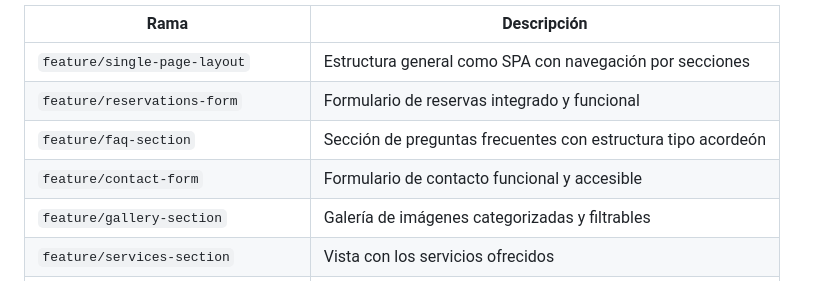
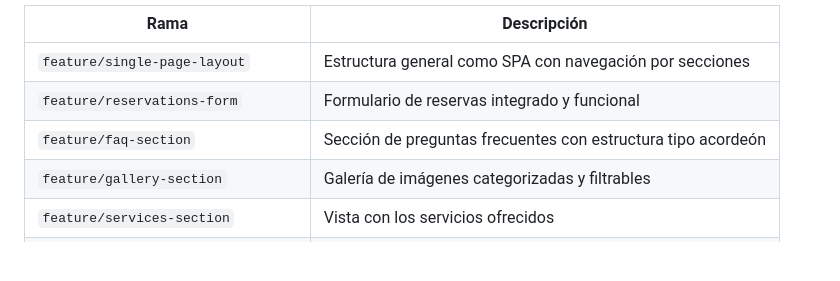
Before and after one commit to veronicagvalcarcel/TFG, a Markdown page: README.md, the part around the change. GitHub-like rendering; blank space fills up the shorter version.

```diff
--- a/README.md
+++ b/README.md
@@ -69,7 +69,6 @@ El proyecto se organiza mediante ramas específicas para cada funcionalidad o co
 | `feature/single-page-layout`       | Estructura general como SPA con navegación por secciones         |
 | `feature/reservations-form`        | Formulario de reservas integrado y funcional                     |
 | `feature/faq-section`              | Sección de preguntas frecuentes con estructura tipo acordeón     |
-| `feature/contact-form`             | Formulario de contacto funcional y accesible                     |
 | `feature/gallery-section`          | Galería de imágenes categorizadas y filtrables                   |
 | `feature/services-section`         | Vista con los servicios ofrecidos                                |
 | `feature/header-footer-components` | Encabezado y pie de página reutilizables                         |
```
